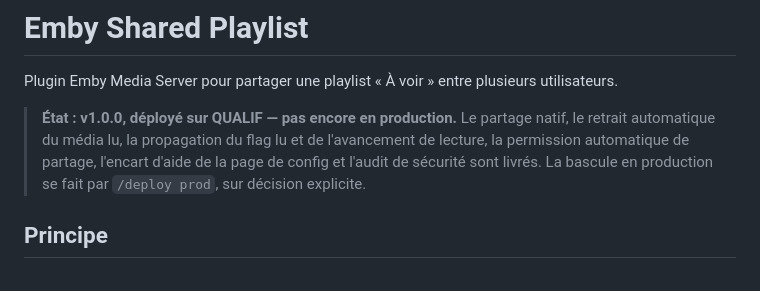
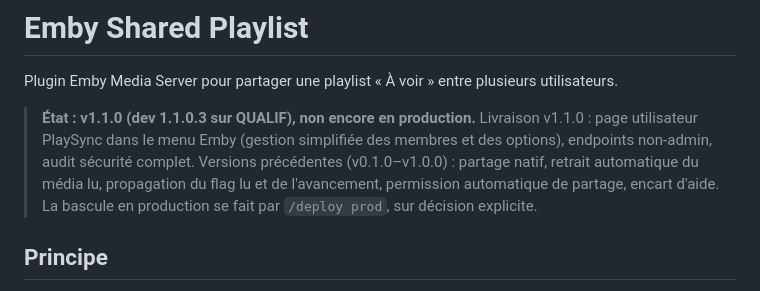
Before and after one commit to CCoupel/Emby_PlaySync, a Markdown page: README.md, the part around the change. Rendered like a GitHub page.

```diff
--- a/README.md
+++ b/README.md
@@ -2,7 +2,7 @@
 
 Plugin Emby Media Server pour partager une playlist « À voir » entre plusieurs utilisateurs.
 
-> **État : v1.0.0, déployé sur QUALIF — pas encore en production.** Le partage natif, le retrait automatique du média lu, la propagation du flag lu et de l'avancement de lecture, la permission automatique de partage, l'encart d'aide de la page de config et l'audit de sécurité sont livrés. La bascule en production se fait par `/deploy prod`, sur décision explicite.
+> **État : v1.1.0 (dev 1.1.0.3 sur QUALIF), non encore en production.** Livraison v1.1.0 : page utilisateur PlaySync dans le menu Emby (gestion simplifiée des membres et des options), endpoints non-admin, audit sécurité complet. Versions précédentes (v0.1.0–v1.0.0) : partage natif, retrait automatique du média lu, propagation du flag lu et de l'avancement, permission automatique de partage, encart d'aide. La bascule en production se fait par `/deploy prod`, sur décision explicite.
 
 ## Principe
 
```
Also changed, not shown: CHANGELOG.md (+14 -4 lines), 1 other file.
